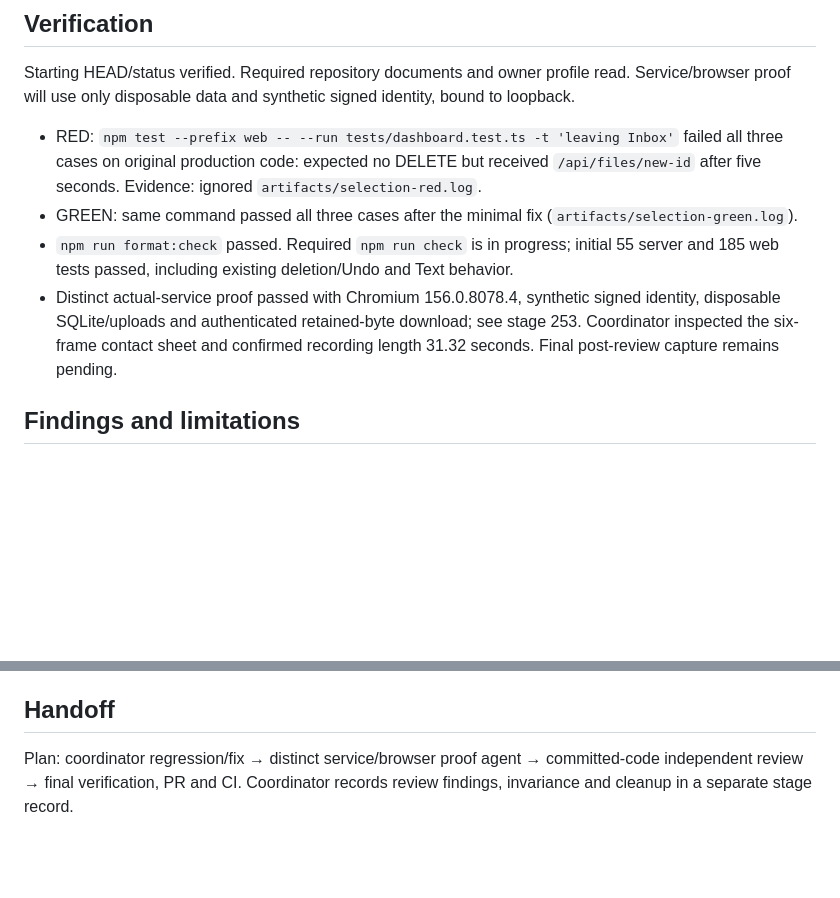
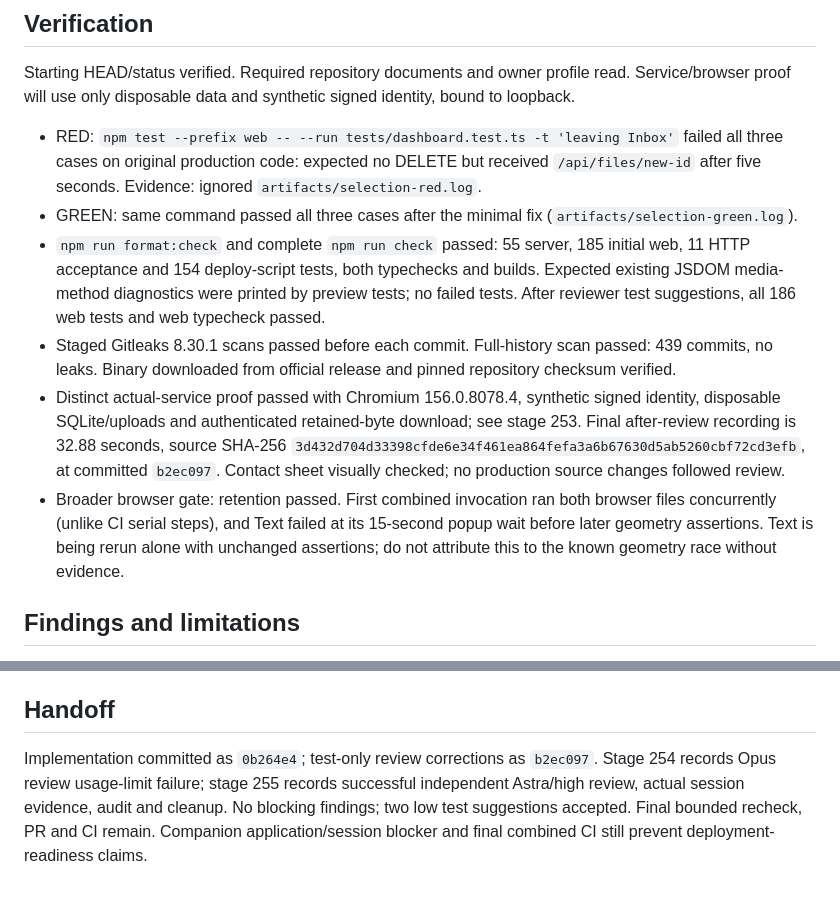
Before and after one commit to WilsonXY/storagi, a Markdown page: docs/stages/252-selection-scope-plan.md, 2 parts joined by grey strips. GitHub-like rendering; blank space fills up the shorter version.

```diff
--- a/docs/stages/252-selection-scope-plan.md
+++ b/docs/stages/252-selection-scope-plan.md
@@ -26,8 +26,10 @@ Starting HEAD/status verified. Required repository documents and owner profile r
 
 - RED: `npm test --prefix web -- --run tests/dashboard.test.ts -t 'leaving Inbox'` failed all three cases on original production code: expected no DELETE but received `/api/files/new-id` after five seconds. Evidence: ignored `artifacts/selection-red.log`.
 - GREEN: same command passed all three cases after the minimal fix (`artifacts/selection-green.log`).
-- `npm run format:check` passed. Required `npm run check` is in progress; initial 55 server and 185 web tests passed, including existing deletion/Undo and Text behavior.
-- Distinct actual-service proof passed with Chromium 156.0.8078.4, synthetic signed identity, disposable SQLite/uploads and authenticated retained-byte download; see stage 253. Coordinator inspected the six-frame contact sheet and confirmed recording length 31.32 seconds. Final post-review capture remains pending.
+- `npm run format:check` and complete `npm run check` passed: 55 server, 185 initial web, 11 HTTP acceptance and 154 deploy-script tests, both typechecks and builds. Expected existing JSDOM media-method diagnostics were printed by preview tests; no failed tests. After reviewer test suggestions, all 186 web tests and web typecheck passed.
+- Staged Gitleaks 8.30.1 scans passed before each commit. Full-history scan passed: 439 commits, no leaks. Binary downloaded from official release and pinned repository checksum verified.
+- Distinct actual-service proof passed with Chromium 156.0.8078.4, synthetic signed identity, disposable SQLite/uploads and authenticated retained-byte download; see stage 253. Final after-review recording is 32.88 seconds, source SHA-256 `3d432d704d33398cfde6e34f461ea864fefa3a6b67630d5ab5260cbf72cd3efb`, at committed `b2ec097`. Contact sheet visually checked; no production source changes followed review.
+- Broader browser gate: retention passed. First combined invocation ran both browser files concurrently (unlike CI serial steps), and Text failed at its 15-second popup wait before later geometry assertions. Text is being rerun alone with unchanged assertions; do not attribute this to the known geometry race without evidence.
 
 ## Findings and limitations
 
@@ -39,4 +41,4 @@ Coordinator confirmed the companion test/refresh tasks retain their own Opus ins
 
 ## Handoff
 
-Plan: coordinator regression/fix → distinct service/browser proof agent → committed-code independent review → final verification, PR and CI. Coordinator records review findings, invariance and cleanup in a separate stage record.
+Implementation committed as `0b264e4`; test-only review corrections as `b2ec097`. Stage 254 records Opus review usage-limit failure; stage 255 records successful independent Astra/high review, actual session evidence, audit and cleanup. No blocking findings; two low test suggestions accepted. Final bounded recheck, PR and CI remain. Companion application/session blocker and final combined CI still prevent deployment-readiness claims.
```
Also changed, not shown: docs/stages/253-selection-service-proof.md (+11 -3 lines).
